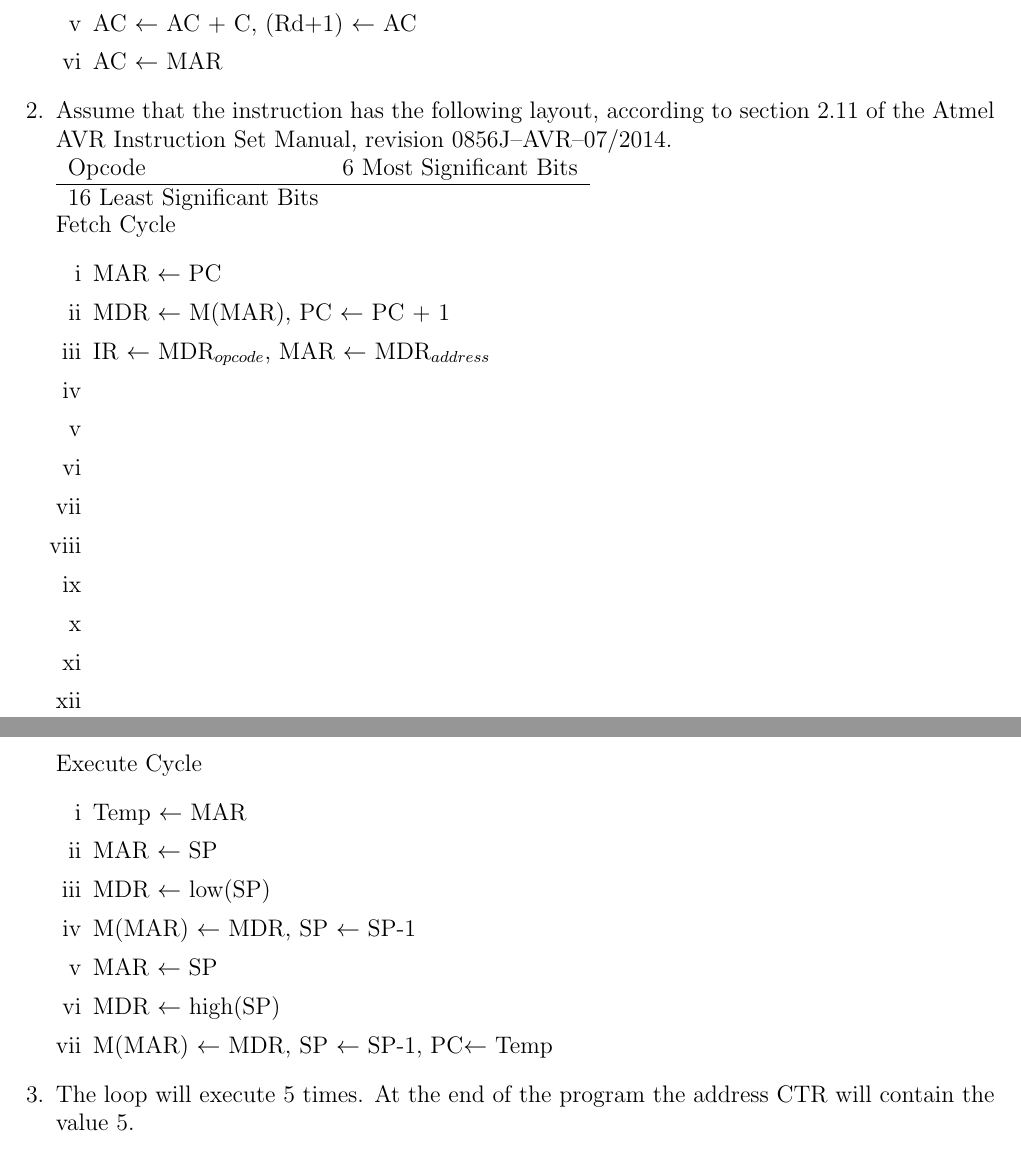
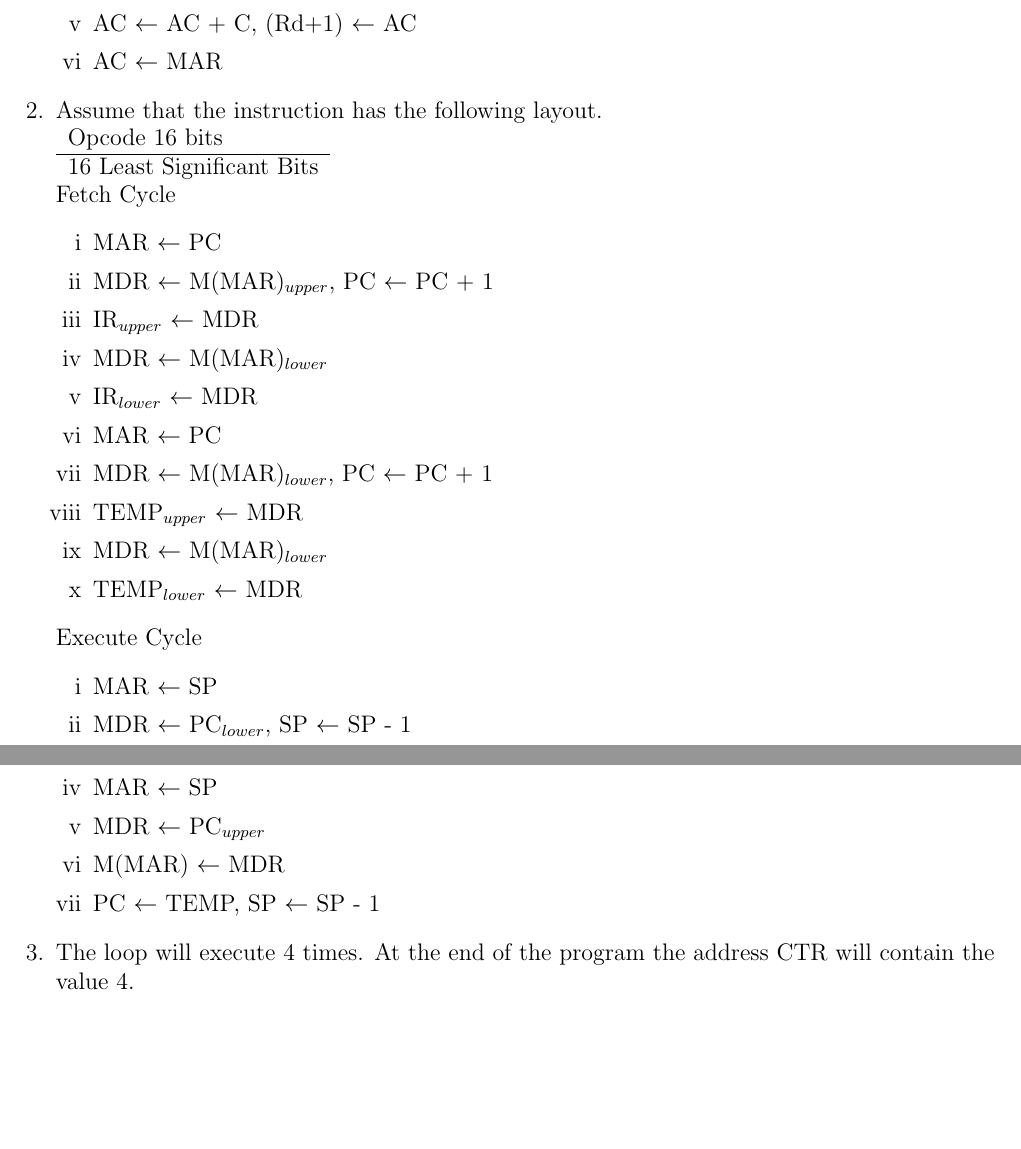
Before and after one commit to iankronquist/ece375, a LaTeX document (ass2/ass2.tex): two parts of pages 1 and 2 of 2, joined at a grey line, cut so that both start at the same text, the shorter picture padded with empty space. Compiled offline with pdfLaTeX.

Commit message:
Finished 1-3 of assignment 2

```diff
--- a/ass2/ass2.tex
+++ b/ass2/ass2.tex
@@ -36,42 +36,38 @@ Ian Kronquist
         \item AC $\leftarrow$ AC + C, (Rd+1) $\leftarrow$ AC
         \item AC $\leftarrow$ MAR
     \end{enumerate}
-    \item Assume that the instruction has the following layout, according to
-    section 2.11 of the Atmel AVR Instruction Set Manual, revision
-    0856J–AVR–07/2014.\\
-    \begin{tabular}{l l}
-        Opcode & 6 Most Significant Bits \\
+    \item Assume that the instruction has the following layout.\\
+    \begin{tabular}{l}
+        Opcode 16 bits\\
         \hline
         16 Least Significant Bits
     \end{tabular}\\
     Fetch Cycle
     \begin{enumerate}[i]
         \item MAR $\leftarrow$ PC
-        \item MDR $\leftarrow$ M(MAR), PC $\leftarrow$ PC + 1
-        \item IR $\leftarrow$ MDR$_{opcode}$, MAR $\leftarrow$ MDR$_{address}$
-        \item
-        \item
-        \item
-        \item
-        \item
-        \item
-        \item
-        \item
-        \item
+        \item MDR $\leftarrow$ M(MAR)$_{upper}$, PC $\leftarrow$ PC + 1
+        \item IR$_{upper}$ $\leftarrow$ MDR
+        \item MDR $\leftarrow$ M(MAR)$_{lower}$
+        \item IR$_{lower}$ $\leftarrow$ MDR
+        \item MAR $\leftarrow$ PC
+        \item MDR $\leftarrow$ M(MAR)$_{lower}$, PC $\leftarrow$ PC + 1
+        \item TEMP$_{upper}$ $\leftarrow$ MDR
+        \item MDR $\leftarrow$ M(MAR)$_{lower}$
+        \item TEMP$_{lower}$ $\leftarrow$ MDR
     \end{enumerate}
 
     Execute Cycle
     \begin{enumerate}[i]
-        \item Temp $\leftarrow$ MAR
         \item MAR $\leftarrow$ SP
-        \item MDR $\leftarrow$ low(SP)
-        \item M(MAR) $\leftarrow$ MDR, SP $\leftarrow$ SP-1
+        \item MDR $\leftarrow$ PC$_{lower}$, SP $\leftarrow$ SP - 1
+        \item M(MAR) $\leftarrow$ MDR
         \item MAR $\leftarrow$ SP
-        \item MDR $\leftarrow$ high(SP)
-        \item M(MAR) $\leftarrow$ MDR, SP $\leftarrow$ SP-1, PC$\leftarrow$ Temp
+        \item MDR $\leftarrow$ PC$_{upper}$
+        \item M(MAR) $\leftarrow$ MDR
+        \item PC $\leftarrow$ TEMP, SP $\leftarrow$ SP - 1
     \end{enumerate}
-    \item The loop will execute 5 times. At the end of the program the address
-    CTR will contain the value 5.
+    \item The loop will execute 4 times. At the end of the program the address
+    CTR will contain the value 4.
 
     \begin{enumerate}[i]
     \item Set the origin of the program to 0x0. Immediately jump to the START
```
